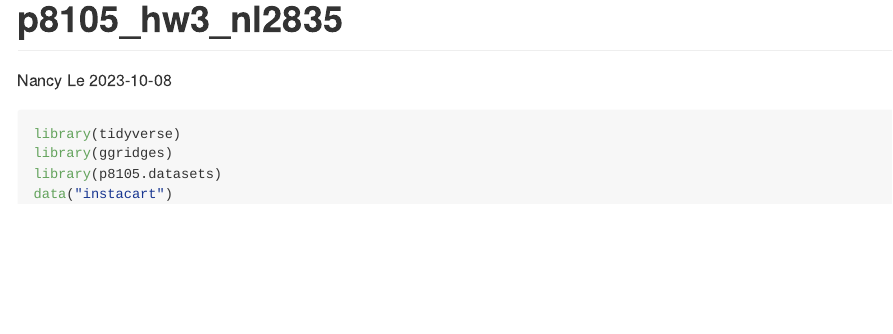
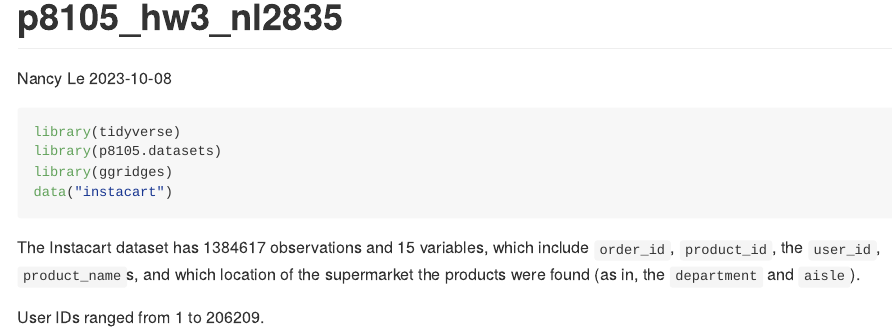
Before and after one commit to nancyuyenle/p8105_hw3_nl2835, an R Markdown document (p8105_hw3_nl2835.Rmd): the page in a window 1100 px wide, from its top. The pictures show the output file p8105_hw3_nl2835.md that the author committed with the source, drawn offline in the style of GitHub.

Commit message:
added description

`````diff
--- a/p8105_hw3_nl2835.Rmd
+++ b/p8105_hw3_nl2835.Rmd
@@ -12,6 +12,11 @@ knitr::opts_chunk$set(collapse = TRUE, message = FALSE)
 
 ```{r load_libraries}
 library(tidyverse)
+library(p8105.datasets)
 library(ggridges)
-library(p8105.datasets)
 data("instacart")
+````
+
+The Instacart dataset has `r nrow(instacart)` observations and `r ncol(instacart)` variables, which include `order_id`, `product_id`, the `user_id`, `product_name`s, and which location of the supermarket the products were found (as in, the `department` and `aisle`).
+
+User IDs ranged from 1 to 206209.
`````
Also changed, not shown: p8105_hw3_nl2835.md.
